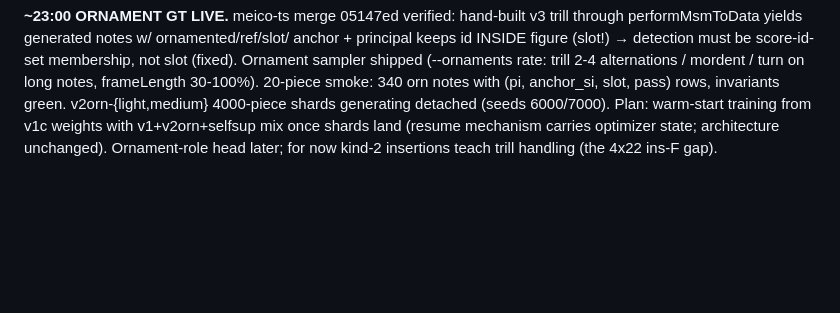
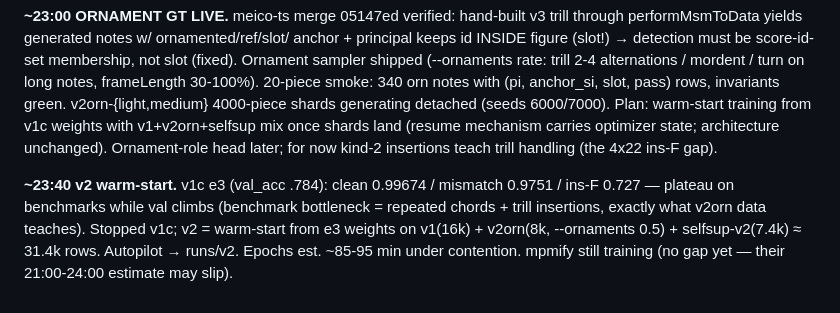
Before and after one commit to pfefferniels/MLign, a Markdown page: LOG.md, the part around the change. Drawn GitHub-style; blank space fills up the shorter version.

Commit message:
Journal
Co-Authored-By: Claude Fable 5 <noreply@anthropic.com>

```diff
--- a/LOG.md
+++ b/LOG.md
@@ -317,3 +317,11 @@ generating detached (seeds 6000/7000). Plan: warm-start training from v1c
 weights with v1+v2orn+selfsup mix once shards land (resume mechanism carries
 optimizer state; architecture unchanged). Ornament-role head later; for now
 kind-2 insertions teach trill handling (the 4x22 ins-F gap).
+
+**~23:40 v2 warm-start.** v1c e3 (val_acc .784): clean 0.99674 / mismatch
+0.9751 / ins-F 0.727 — plateau on benchmarks while val climbs (benchmark
+bottleneck = repeated chords + trill insertions, exactly what v2orn data
+teaches). Stopped v1c; v2 = warm-start from e3 weights on v1(16k) +
+v2orn(8k, --ornaments 0.5) + selfsup-v2(7.4k) ≈ 31.4k rows. Autopilot →
+runs/v2. Epochs est. ~85-95 min under contention. mpmify still training
+(no gap yet — their 21:00-24:00 estimate may slip).
```
